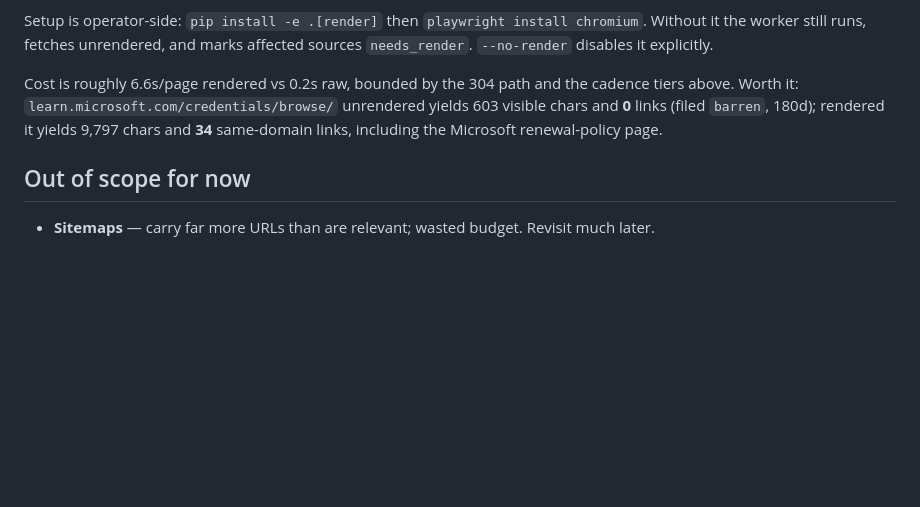
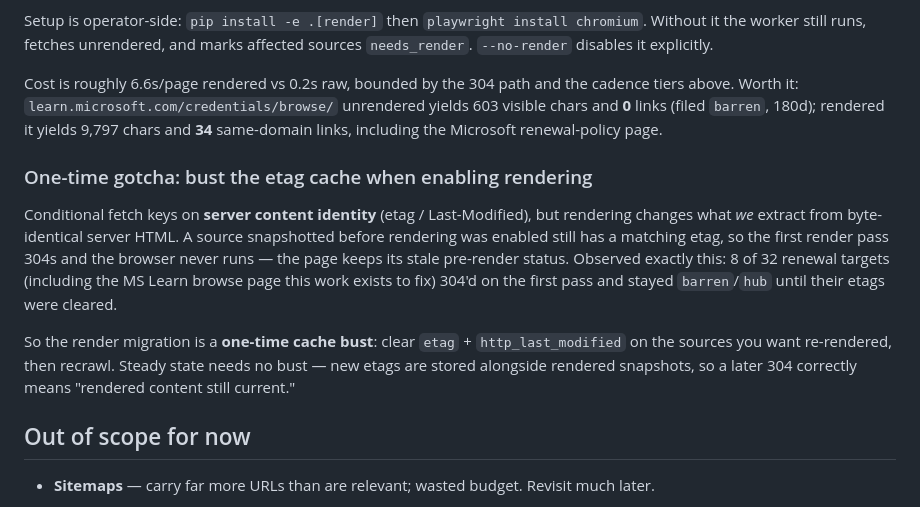
Before and after one commit to bkuslitskiy/CertSleuth, a Markdown page: docs/crawl-procedure.md, the part around the change. Rendered like a GitHub page; blank space fills up the shorter version.

```diff
--- a/docs/crawl-procedure.md
+++ b/docs/crawl-procedure.md
@@ -85,6 +85,20 @@ tiers above. Worth it: `learn.microsoft.com/credentials/browse/` unrendered yiel
 visible chars and **0** links (filed `barren`, 180d); rendered it yields 9,797 chars and
 **34** same-domain links, including the Microsoft renewal-policy page.
 
+### One-time gotcha: bust the etag cache when enabling rendering
+
+Conditional fetch keys on **server content identity** (etag / Last-Modified), but rendering
+changes what *we* extract from byte-identical server HTML. A source snapshotted before
+rendering was enabled still has a matching etag, so the first render pass 304s and the
+browser never runs — the page keeps its stale pre-render status. Observed exactly this:
+8 of 32 renewal targets (including the MS Learn browse page this work exists to fix) 304'd
+on the first pass and stayed `barren`/`hub` until their etags were cleared.
+
+So the render migration is a **one-time cache bust**: clear `etag` + `http_last_modified`
+on the sources you want re-rendered, then recrawl. Steady state needs no bust — new etags
+are stored alongside rendered snapshots, so a later 304 correctly means "rendered content
+still current."
+
 ## Out of scope for now
 
 - **Sitemaps** — carry far more URLs than are relevant; wasted budget. Revisit much later.
```
Also changed, not shown: docs/handoff.md (+29 -12 lines), sample_data/renewal-rules-2026-07-18/README.md (added, +40 -0 lines).
